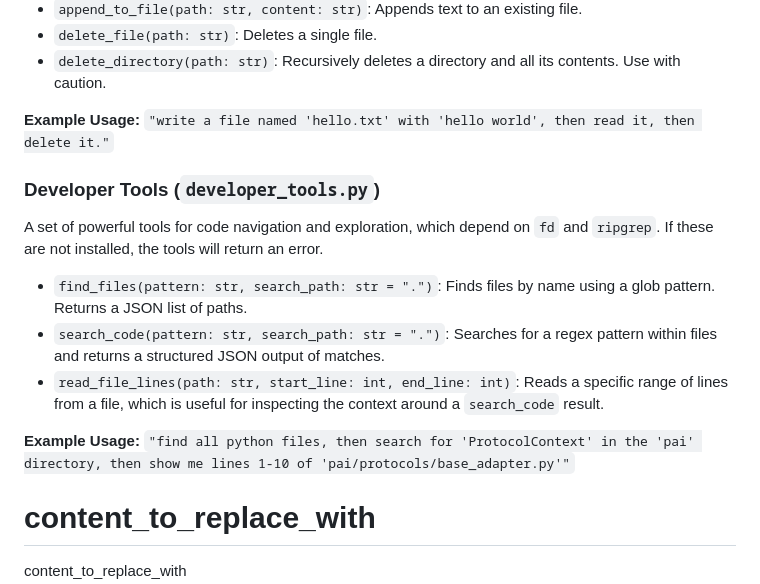
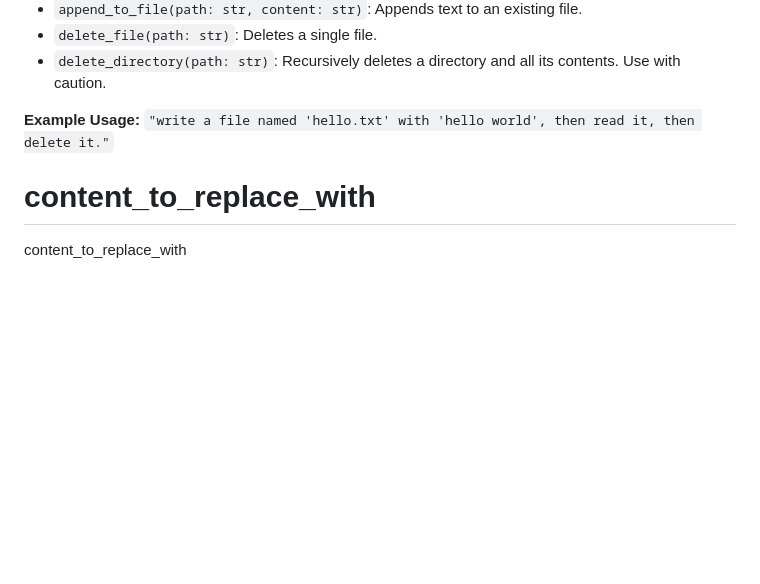
Before and after one commit to mattsta/pai, a Markdown page: docs/TOOLS.md, the part around the change. Rendered like a GitHub page; blank space fills up the shorter version.

```diff
--- a/docs/TOOLS.md
+++ b/docs/TOOLS.md
@@ -135,16 +135,6 @@ These tools allow the AI to interact with your local filesystem. For security, t
 
 **Example Usage:** `"write a file named 'hello.txt' with 'hello world', then read it, then delete it."`
 
-### Developer Tools (`developer_tools.py`)
-
-A set of powerful tools for code navigation and exploration, which depend on `fd` and `ripgrep`. If these are not installed, the tools will return an error.
-
-*   `find_files(pattern: str, search_path: str = ".")`: Finds files by name using a glob pattern. Returns a JSON list of paths.
-*   `search_code(pattern: str, search_path: str = ".")`: Searches for a regex pattern within files and returns a structured JSON output of matches.
-*   `read_file_lines(path: str, start_line: int, end_line: int)`: Reads a specific range of lines from a file, which is useful for inspecting the context around a `search_code` result.
-
-**Example Usage:** `"find all python files, then search for 'ProtocolContext' in the 'pai' directory, then show me lines 1-10 of 'pai/protocols/base_adapter.py'"`
-
 content_to_replace_with
 =======
 content_to_replace_with
```
Also changed, not shown: docs/TOOL_TUTORIAL.md (+0 -3 lines).
